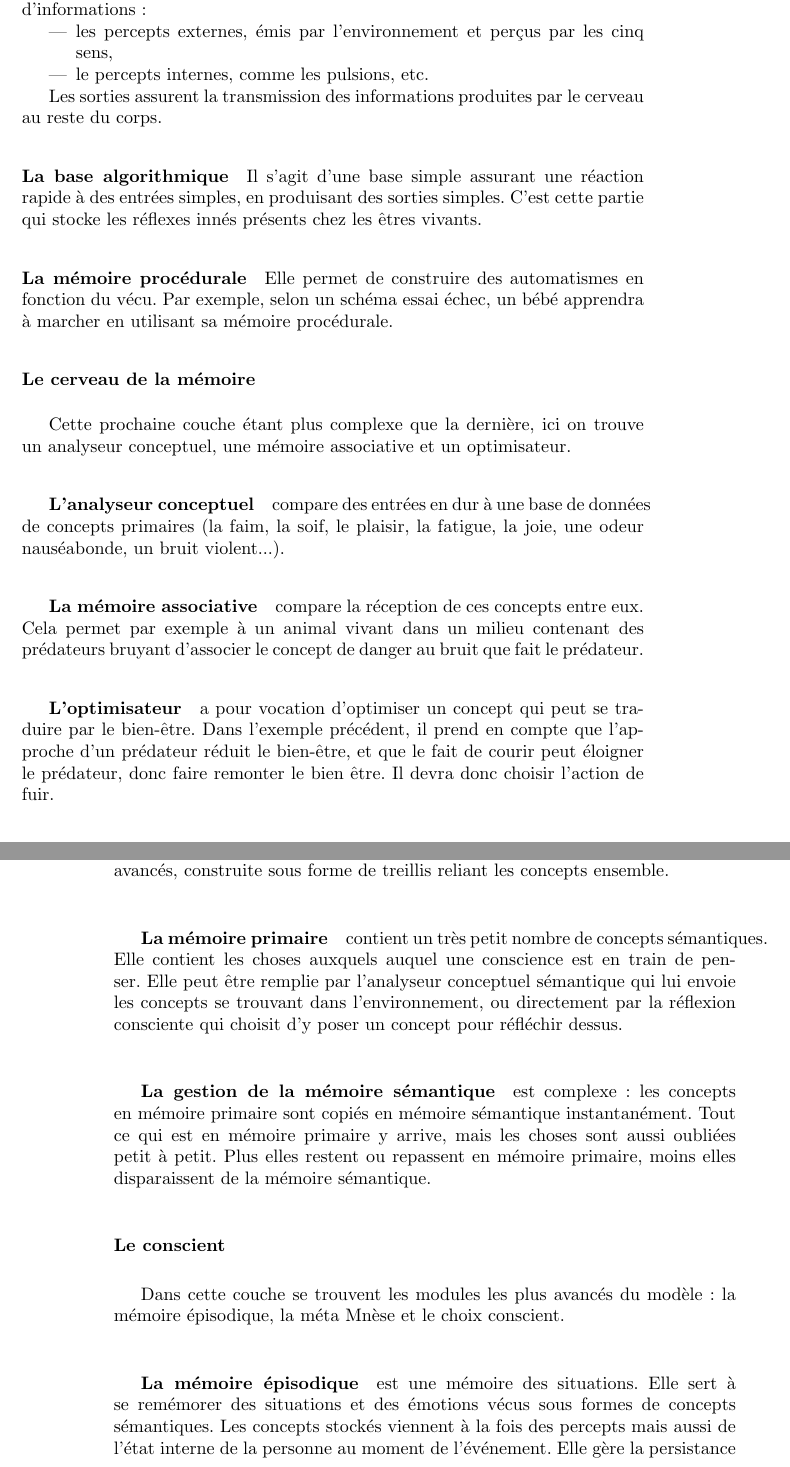
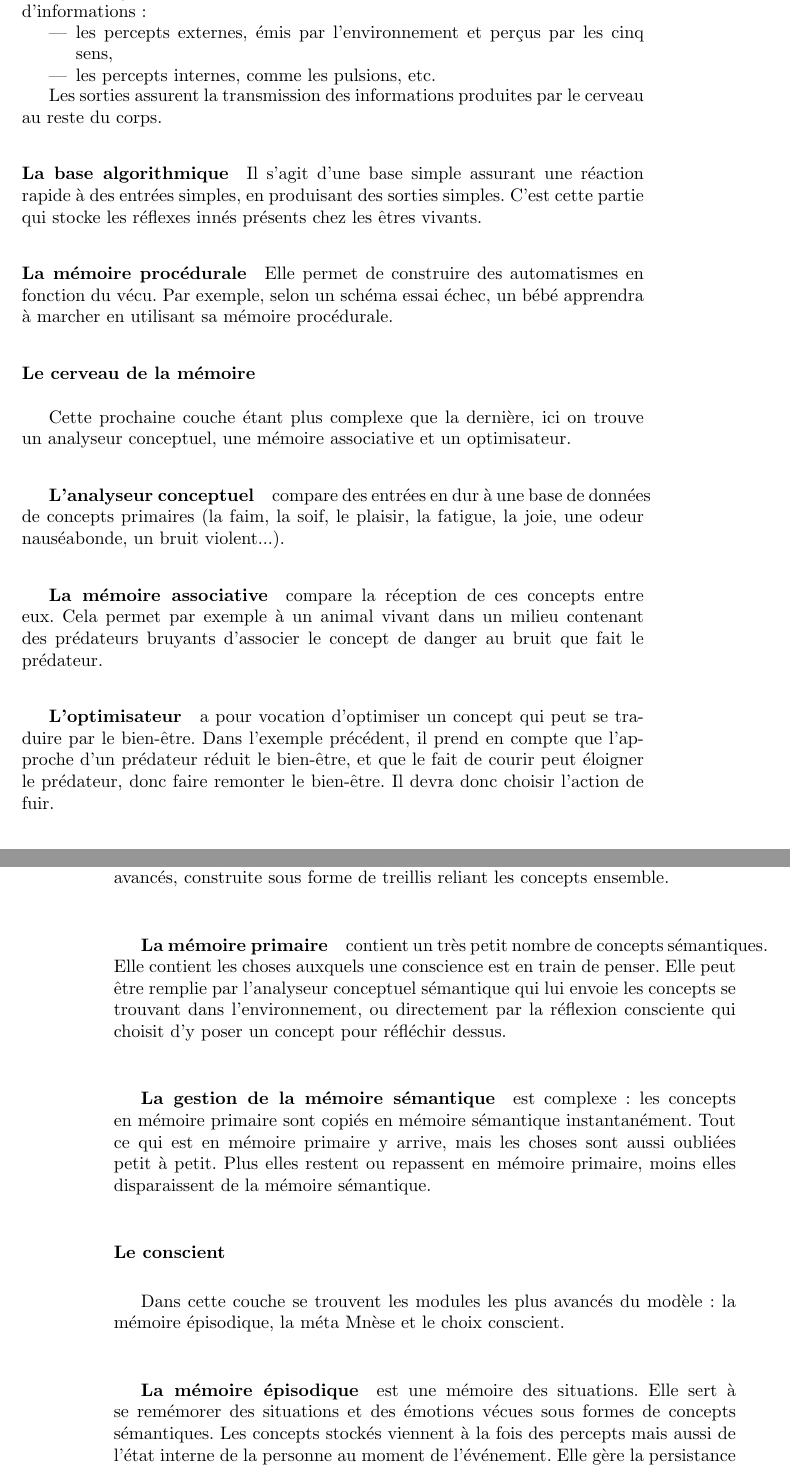
Before and after one commit to cogitoTeam/IA_a_cognitive_approach, a LaTeX book (Docs/Latex/rapport_final/rapport_final_ac.tex, which reads Docs/Latex/rapport_final/presentation/comment.tex): two parts of pages 15 and 16 of 53, joined at a grey line, cut so that both start at the same text. Compiled offline with pdfLaTeX; a LaTeX package or settings file that is missing is left out.

Commit message:
corrected guillaumes model

```diff
--- a/Docs/Latex/rapport_final/presentation/comment.tex
+++ b/Docs/Latex/rapport_final/presentation/comment.tex
@@ -20,7 +20,7 @@ C'est la couche la plus basse du modèle.
 Les entrées permettent au cerveau d'acquérir deux types d'informations :
 \begin{itemize}
 \item les percepts externes, émis par l'environnement et perçus par les cinq sens,
-\item le percepts internes, comme les pulsions, etc.
+\item les percepts internes, comme les pulsions, etc.
 \end{itemize}
 
 Les sorties assurent la transmission des informations produites par le cerveau au reste du corps.
@@ -37,11 +37,11 @@ données de concepts primaires (la faim, la soif, le plaisir, la fatigue, la joi
 nauséabonde, un bruit violent...).
 \subparagraph {La mémoire associative} compare la réception de ces concepts
 entre eux. Cela permet par exemple à un animal vivant dans un milieu contenant des prédateurs
-bruyant d’associer le concept de danger au bruit que fait le prédateur.
+bruyants d’associer le concept de danger au bruit que fait le prédateur.
 \subparagraph {L’optimisateur} a pour vocation d’optimiser un concept qui peut
 se traduire par le bien-être. Dans l’exemple précédent, il prend en compte que l’approche d’un
 prédateur réduit le bien-être, et que le fait de courir peut éloigner le
-prédateur, donc faire remonter le bien être. Il devra donc choisir l’action de
+prédateur, donc faire remonter le bien-être. Il devra donc choisir l’action de
 fuir.
 
 \subsection{Le Néocortex : la préconscience et la conscience}
@@ -57,7 +57,7 @@ sémantique.
 données de concepts avancés, construite sous forme de treillis reliant les
 concepts ensemble.
 \subparagraph{La mémoire primaire} contient un très petit nombre de concepts
-sémantiques. Elle contient les choses auxquels auquel une conscience est en
+sémantiques. Elle contient les choses auxquels une conscience est en
 train de penser. Elle peut être remplie par l’analyseur conceptuel sémantique qui lui envoie les
 concepts se trouvant dans l’environnement, ou directement par la réflexion
 consciente qui choisit d’y poser un concept pour réfléchir dessus.
@@ -69,8 +69,8 @@ de la mémoire sémantique.
 \subsubsection{Le conscient} Dans cette couche se trouvent les modules les plus
 avancés du modèle : la mémoire épisodique, la méta Mnèse  et le choix conscient.
 \subparagraph{La mémoire épisodique} est une mémoire des situations. Elle sert à
-se remémorer des situations et des émotions vécus sous formes de concepts sémantiques. Les
-concepts stockés viennent à la fois des percepts mais aussi de l’état interne de
+se remémorer des situations et des émotions vécues sous formes de concepts
+sémantiques. Les concepts stockés viennent à la fois des percepts mais aussi de l’état interne de
 la personne au moment de l’événement. Elle gère la persistance de la même
 manière que la mémoire sémantique.
 \subparagraph{La méta Mnèse} est la mémoire de la mémoire. Son rôle est de stocker la
```
